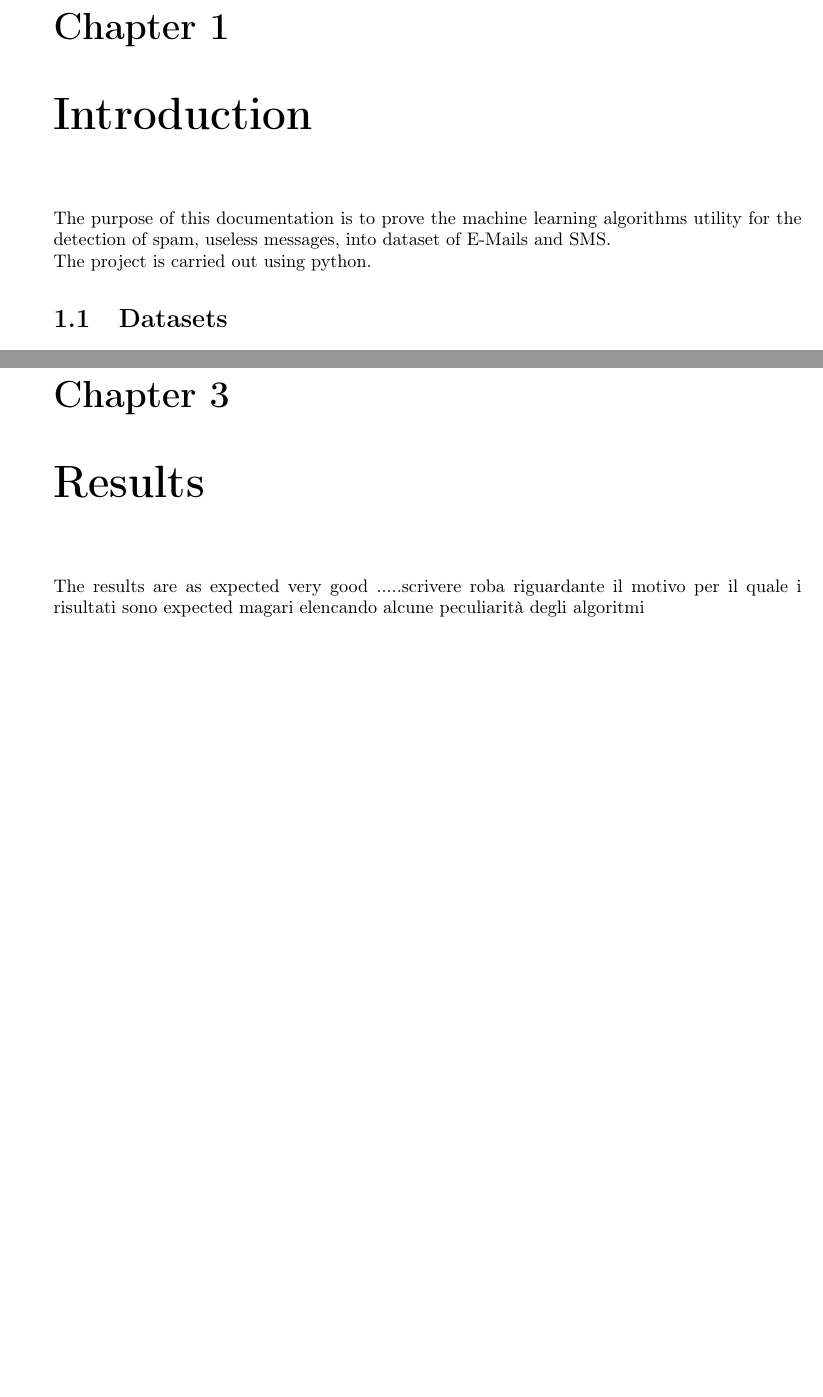
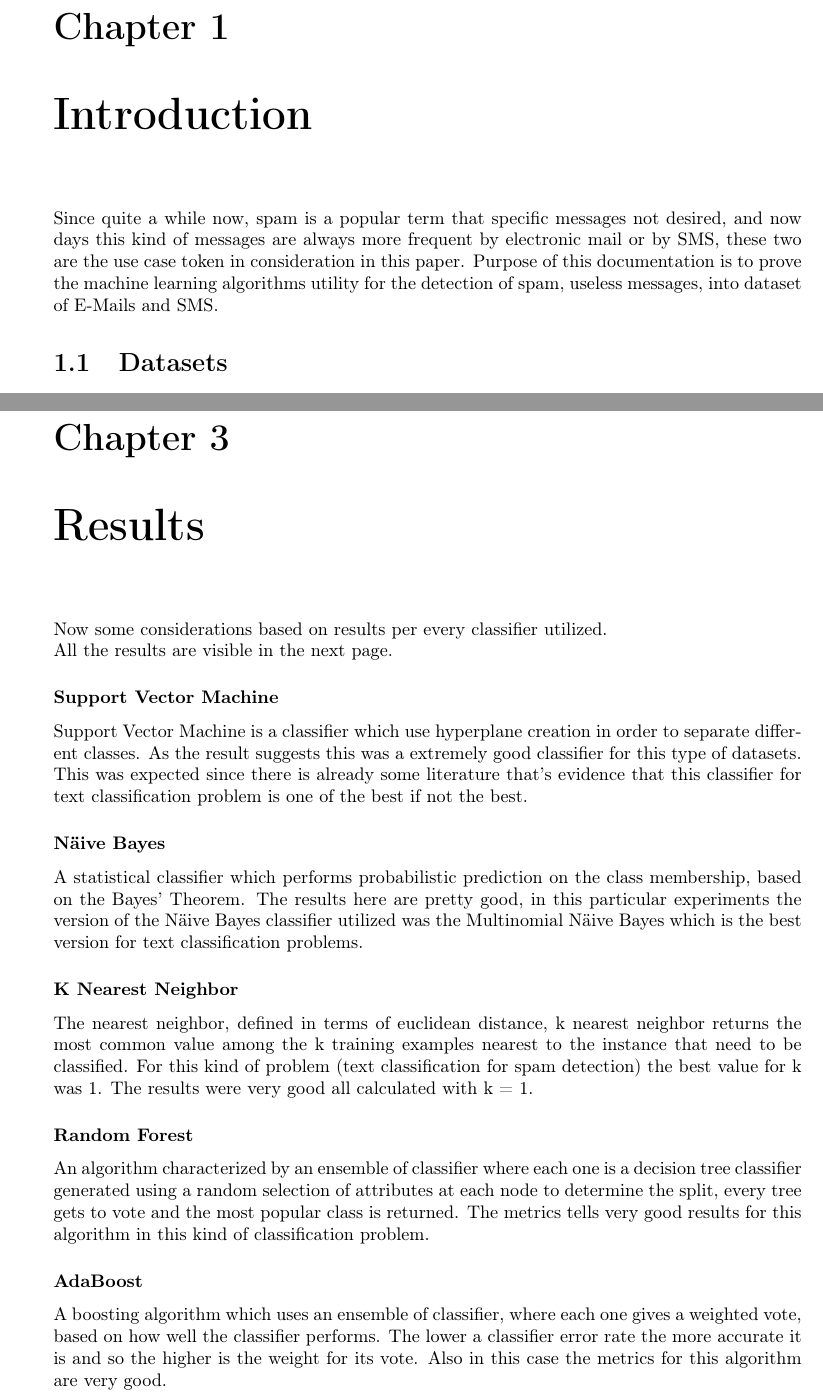
Before and after one commit to FraCamp/SpamDetector, a LaTeX document (Documentation/documentation.tex): two parts of pages 3 and 6 of 7 before the commit and two parts of pages 3 and 6 of 8 after it, joined at a grey line, cut so that both start at the same text, the shorter picture padded with empty space. Compiled offline with pdfLaTeX.

Commit message:
Final considerations

```diff
--- a/Documentation/documentation.tex
+++ b/Documentation/documentation.tex
@@ -132,9 +132,9 @@
 
 \tableofcontents
 \chapter{Introduction}
-The purpose of this documentation is to prove the machine learning algorithms utility for the detection of spam, useless messages, into dataset of E-Mails and SMS.
+Since quite a while now, spam is a popular term that specific messages not desired, and now days this kind of messages are always more frequent by electronic mail or by SMS, these two are the use case token in consideration in this paper.
+Purpose of this documentation is to prove the machine learning algorithms utility for the detection of spam, useless messages, into dataset of E-Mails and SMS.
 
-\noindent The project is carried out using python.
 \section{Datasets}
 The datasets used for this project are two:
 \begin{itemize}
@@ -219,4 +219,21 @@ This section is used to show some insight on the main code.
 	show_res(actual_x, predResMailRF)
 \end{lstlisting}
 \chapter{Results}
-The results are as expected very good .....scrivere roba riguardante il motivo per il quale i risultati sono expected magari elencando alcune peculiarità degli algoritmi
+Now some considerations based on results per every classifier utilized.
+
+\noindent All the results are visible in the next page.
+
+\subsubsection{Support Vector Machine}
+Support Vector Machine is a classifier which use hyperplane creation in order to separate different classes. As the result suggests this was a extremely good classifier for this type of datasets. This was expected since there is already some literature that's evidence that this classifier for text classification problem is one of the best if not the best.
+
+\subsubsection{Näive Bayes}
+A statistical classifier which performs probabilistic prediction on the class membership, based on the Bayes' Theorem. The results here are pretty good, in this particular experiments the version of the Näive Bayes classifier utilized was the Multinomial Näive Bayes which is the best version for text classification problems.
+
+\subsubsection{K Nearest Neighbor}
+The nearest neighbor, defined in terms of euclidean distance, k nearest neighbor returns the most common value among the k training examples nearest to the instance that need to be classified. For this kind of problem (text classification for spam detection) the best value for k was 1. The results were very good all calculated with k = 1.
+
+\subsubsection{Random Forest}
+An algorithm characterized by an ensemble of classifier where each one is a decision tree classifier generated using a random selection of attributes at each node to determine the split, every tree gets to vote and the most popular class is returned. The metrics tells very good results for this algorithm in this kind of classification problem.
+
+\subsubsection{AdaBoost}
+A boosting algorithm which uses an ensemble of classifier, where each one gives a weighted vote, based on how well the classifier performs. The lower a classifier error rate the more accurate it is and so the higher is the weight for its vote. Also in this case the metrics for this algorithm are very good.
```
Also changed, not shown: Documentation/documentation.pdf, Documentation/documentation.tex (13 more changed lines), 3 other files.
